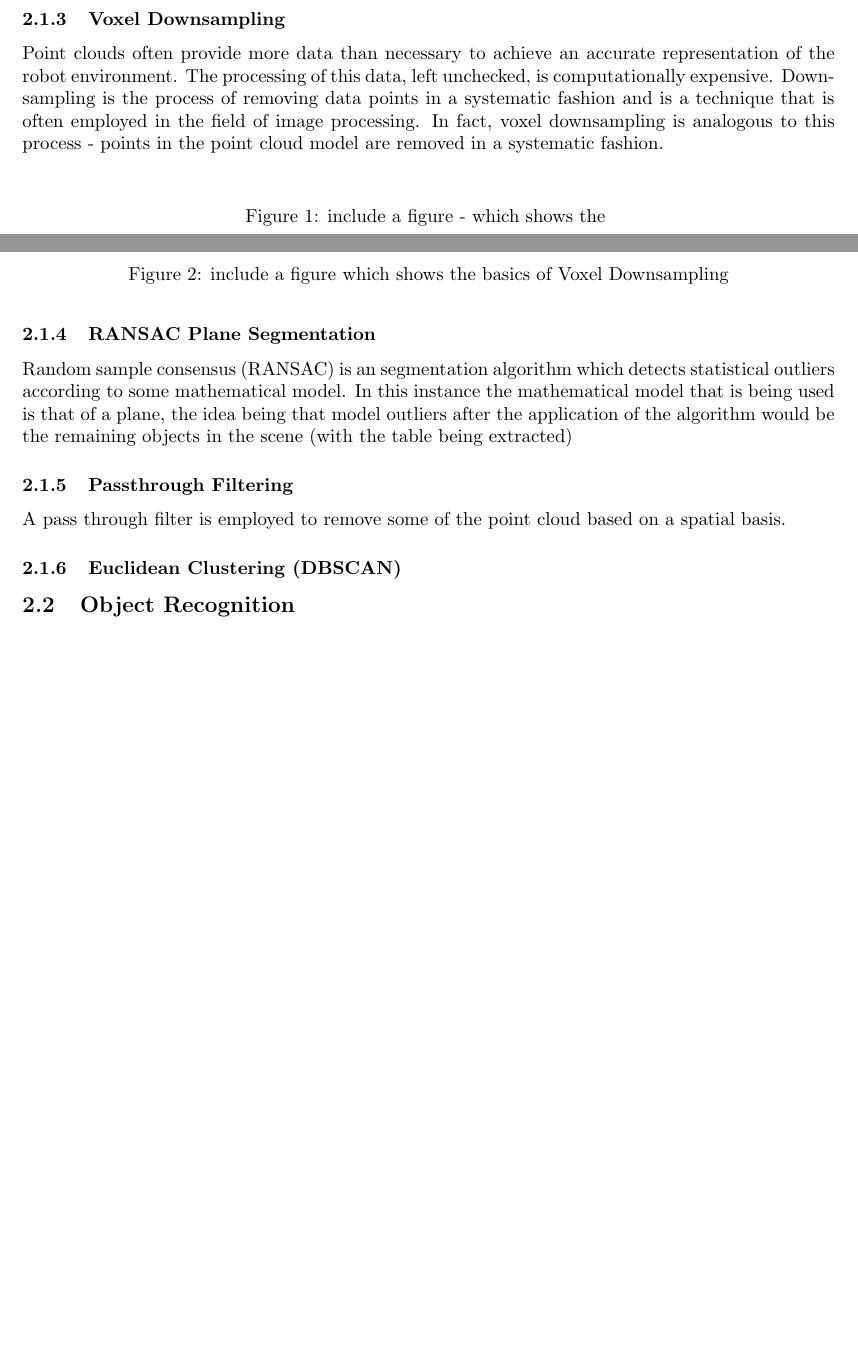
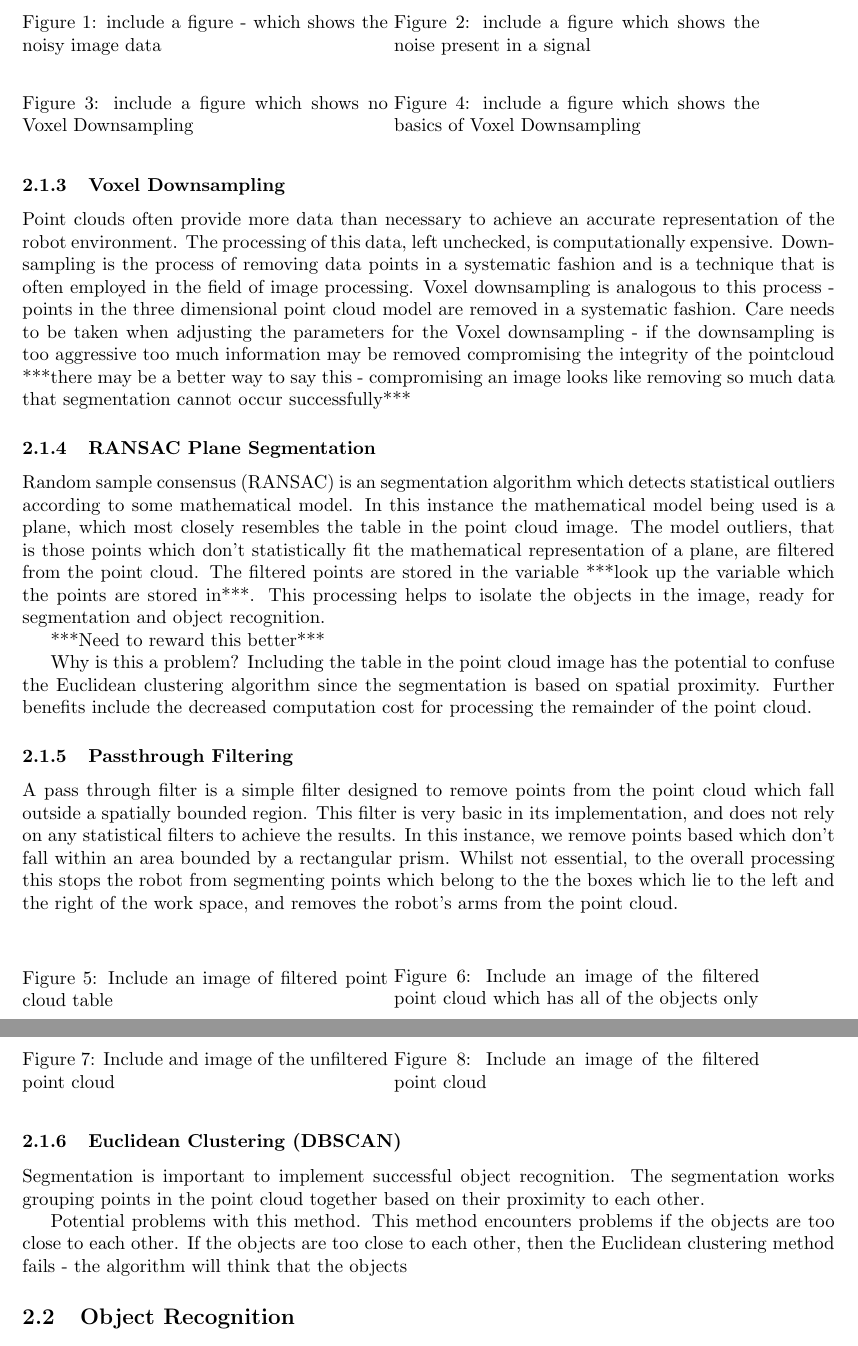
Before and after one commit to skreynolds/RoboND_reports, a LaTeX document (03_perception_3d/03_perception_3d.tex): two parts of pages 1 and 2 of 2 before the commit and two parts of pages 2 and 3 of 3 after it, joined at a grey line, cut so that both start at the same text, the shorter picture padded with empty space. Compiled offline with pdfLaTeX.

Commit message:
Added changes to the perception file

```diff
--- a/03_perception_3d/03_perception_3d.tex
+++ b/03_perception_3d/03_perception_3d.tex
@@ -18,25 +24,65 @@ The captured point cloud is not a perfect representation of the environment, rat
 
 \begin{figure}
+\begin{minipage}{0.45\linewidth}
 \centering
-\caption{include a figure - which shows the }
+\caption{include a figure - which shows the noisy image data}
+\end{minipage}
+\begin{minipage}{0.45\linewidth}
+\centering
+\caption{include a figure which shows the noise present in a signal }
+\end{minipage}
 \end{figure}
 
 \subsubsection{Voxel Downsampling}
-Point clouds often provide more data than necessary to achieve an accurate representation of the robot environment. The processing of this data, left unchecked, is computationally expensive. Downsampling is the process of removing data points in a systematic fashion and is a technique that is often employed in the field of image processing. In fact, voxel downsampling is analogous to this process - points in the point cloud model are removed in a systematic fashion.
+Point clouds often provide more data than necessary to achieve an accurate representation of the robot environment. The processing of this data, left unchecked, is computationally expensive. Downsampling is the process of removing data points in a systematic fashion and is a technique that is often employed in the field of image processing. Voxel downsampling is analogous to this process - points in the three dimensional point cloud model are removed in a systematic fashion. Care needs to be taken when adjusting the parameters for the Voxel downsampling - if the downsampling is too aggressive too much information may be removed compromising the integrity of the pointcloud ***there may be a better way to say this - compromising an image looks like removing so much data that segmentation cannot occur successfully***
 
 \begin{figure}
+\begin{minipage}{0.45\linewidth}
+\centering
+\caption{include a figure which shows no Voxel Downsampling}
+\end{minipage}
+\begin{minipage}{0.45\linewidth}
 \centering
 \caption{include a figure which shows the basics of Voxel Downsampling}
+\end{minipage}
 \end{figure}
 
 \subsubsection{RANSAC Plane Segmentation}
-Random sample consensus (RANSAC) is an segmentation algorithm which detects statistical outliers according to some mathematical model. In this instance the mathematical model that is being used is that of a plane, the idea being that model outliers after the application of the algorithm would be the remaining objects in the scene (with the table being extracted)
+Random sample consensus (RANSAC) is an segmentation algorithm which detects statistical outliers according to some mathematical model. In this instance the mathematical model being used is a plane, which most closely resembles the table in the point cloud image. The model outliers, that is those points which don't statistically fit the mathematical representation of a plane, are filtered from the point cloud. The filtered points are stored in the variable ***look up the variable which the points are stored in***. This processing helps to isolate the objects in the image, ready for segmentation and object recognition.
+
+***Need to reward this better***
+
+Why is this a problem? Including the table in the point cloud image has the potential to confuse the Euclidean clustering algorithm since the segmentation is based on spatial proximity. Further benefits include the decreased computation cost for processing the remainder of the point cloud.
+
+\begin{figure}
+\begin{minipage}{0.45\linewidth}
+\centering
+\caption{Include an image of filtered point cloud table}
+\end{minipage}
+\begin{minipage}{0.45\linewidth}
+\centering
+\caption{Include an image of the filtered point cloud which has all of the objects only}
+\end{minipage}
+\end{figure}
 
 \subsubsection{Passthrough Filtering}
-A pass through filter is employed to remove some of the point cloud based on a spatial basis.
+A pass through filter is a simple filter designed to remove points from the point cloud which fall outside a spatially bounded region. This filter is very basic in its implementation, and does not rely on any statistical filters to achieve the results. In this instance, we remove points based which don't fall within an area bounded by a rectangular prism. Whilst not essential, to the overall processing this stops the robot from segmenting points which belong to the the boxes which lie to the left and the right of the work space, and removes the robot's arms from the point cloud.
+
+\begin{figure}
+\begin{minipage}{0.45\linewidth}
+\centering
+\caption{Include and image of the unfiltered point cloud}
+\end{minipage}
+\begin{minipage}{0.45\linewidth}
+\centering
+\caption{Include an image of the filtered point cloud}
+\end{minipage}
+\end{figure}
 
 \subsubsection{Euclidean Clustering (DBSCAN)}
+Segmentation is important to implement successful object recognition. The segmentation works grouping points in the point cloud together based on their proximity to each other.
 
+Potential problems with this method. This method encounters problems if the objects are too close to each other. If the objects are too close to each other, then the Euclidean clustering method fails - the algorithm will think that the objects
 
 \subsection{Object Recognition}
 
```
Also changed, not shown: 03_perception_3d/03_perception_3d.tex (10 more changed lines).
